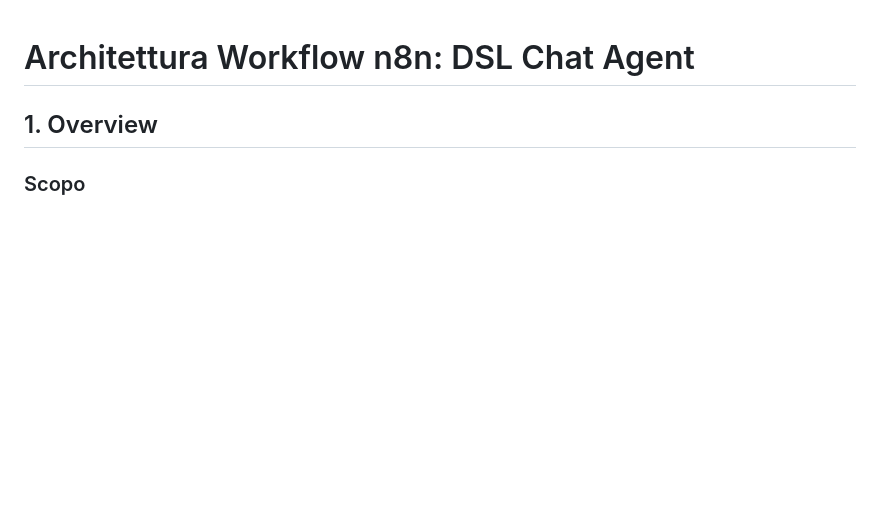
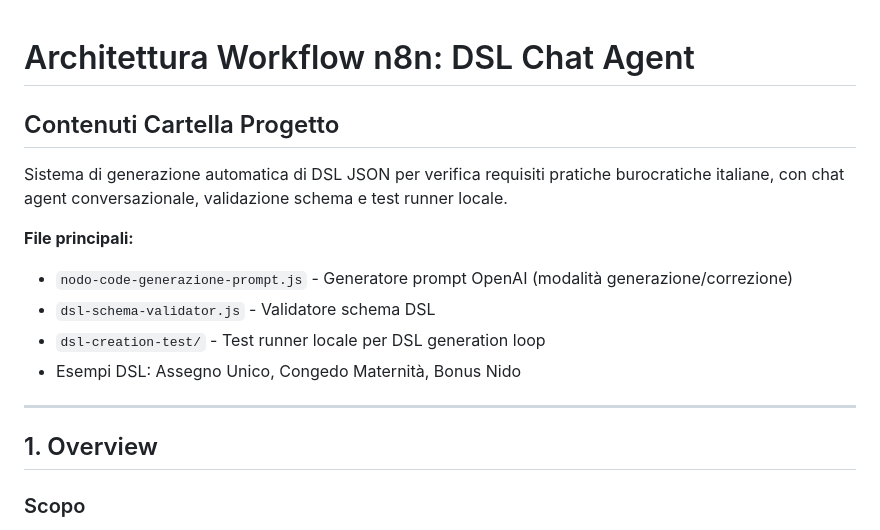
Before and after one commit to albertocabasvidani/Mamma-che-info, a Markdown page: DSL CTX/n8n-workflow-architecture.md, the part around the change. GitHub-like rendering; blank space fills up the shorter version.

Commit message:
Docs: Add project contents summary to architecture file

```diff
--- a/DSL CTX/n8n-workflow-architecture.md
+++ b/DSL CTX/n8n-workflow-architecture.md
@@ -1,4 +1,16 @@
 # Architettura Workflow n8n: DSL Chat Agent
+
+## Contenuti Cartella Progetto
+
+Sistema di generazione automatica di DSL JSON per verifica requisiti pratiche burocratiche italiane, con chat agent conversazionale, validazione schema e test runner locale.
+
+**File principali:**
+- `nodo-code-generazione-prompt.js` - Generatore prompt OpenAI (modalità generazione/correzione)
+- `dsl-schema-validator.js` - Validatore schema DSL
+- `dsl-creation-test/` - Test runner locale per DSL generation loop
+- Esempi DSL: Assegno Unico, Congedo Maternità, Bonus Nido
+
+---
 
 ## 1. Overview
 
```
